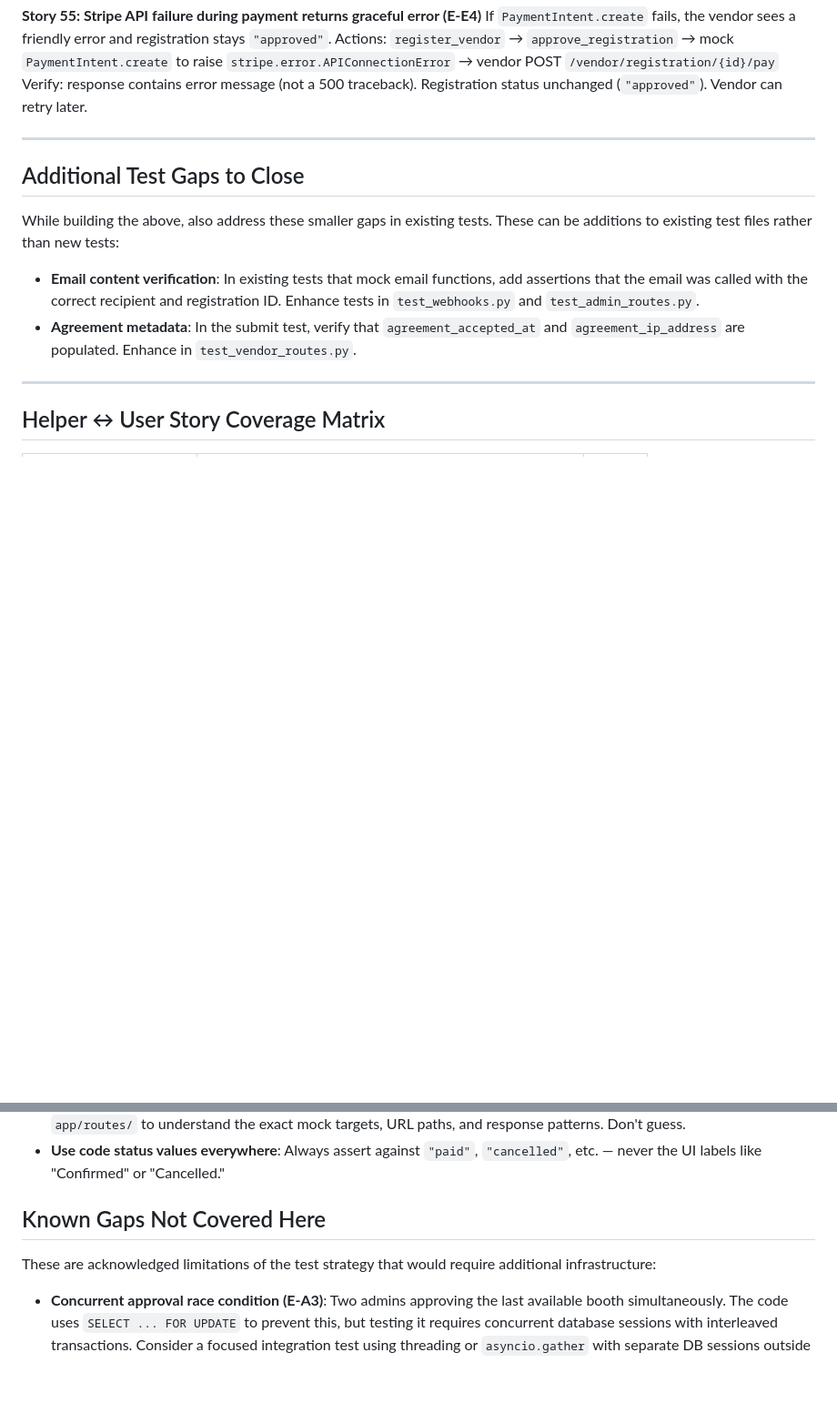
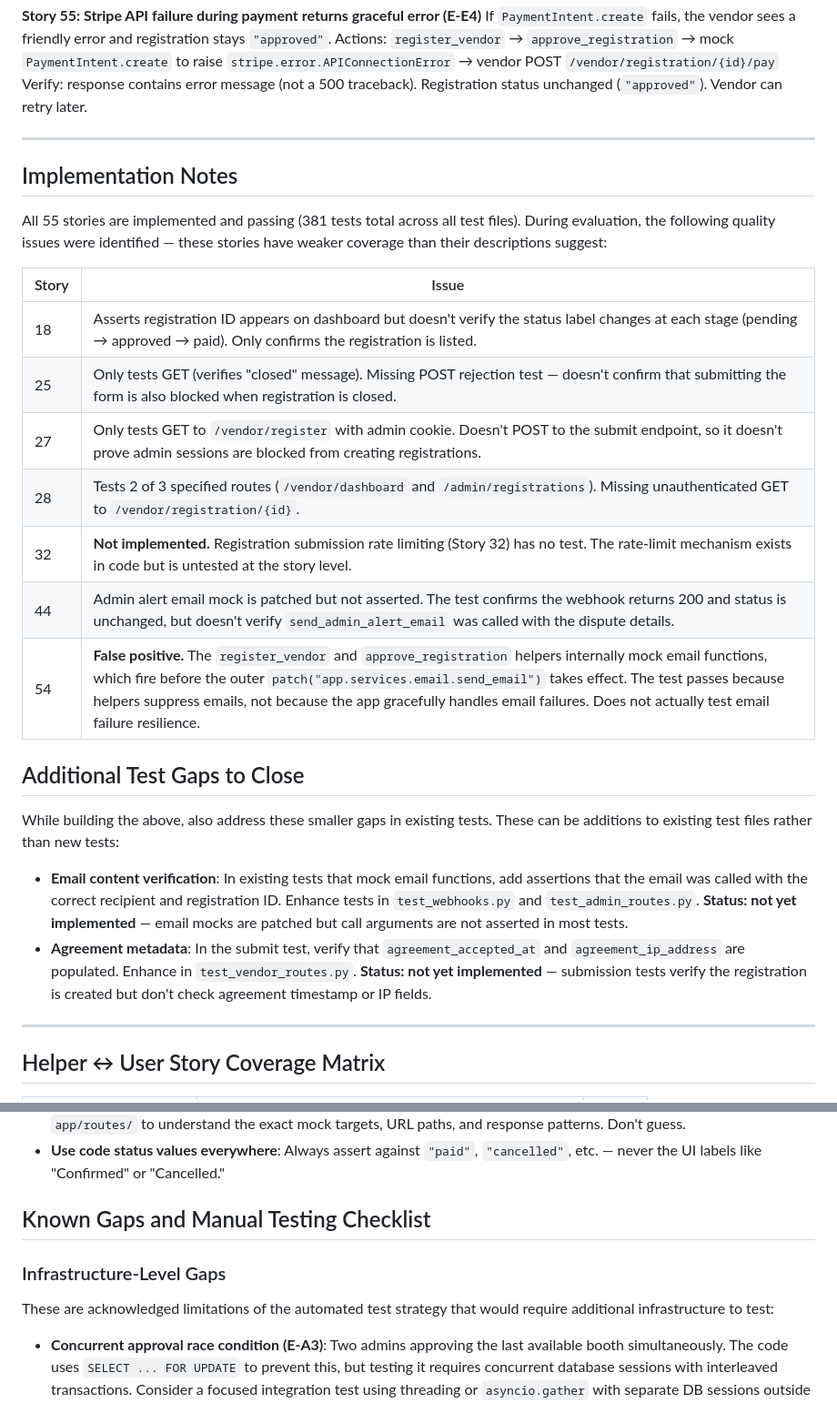
Before and after one commit to vtphan/night-market-vendors, a Markdown page: docs/user-story-test-strategy.md, 2 parts joined by grey strips. Shown at 91% size. Rendered like a GitHub page; blank space fills up the shorter version.

```diff
--- a/docs/user-story-test-strategy.md
+++ b/docs/user-story-test-strategy.md
@@ -522,12 +534,26 @@ Verify: response contains error message (not a 500 traceback). Registration stat
 
 ---
 
+## Implementation Notes
+
+All 55 stories are implemented and passing (381 tests total across all test files). During evaluation, the following quality issues were identified — these stories have weaker coverage than their descriptions suggest:
+
+| Story | Issue |
+|-------|-------|
+| 18 | Asserts registration ID appears on dashboard but doesn't verify the status label changes at each stage (pending → approved → paid). Only confirms the registration is listed. |
+| 25 | Only tests GET (verifies "closed" message). Missing POST rejection test — doesn't confirm that submitting the form is also blocked when registration is closed. |
+| 27 | Only tests GET to `/vendor/register` with admin cookie. Doesn't POST to the submit endpoint, so it doesn't prove admin sessions are blocked from creating registrations. |
+| 28 | Tests 2 of 3 specified routes (`/vendor/dashboard` and `/admin/registrations`). Missing unauthenticated GET to `/vendor/registration/{id}`. |
+| 32 | **Not implemented.** Registration submission rate limiting (Story 32) has no test. The rate-limit mechanism exists in code but is untested at the story level. |
+| 44 | Admin alert email mock is patched but not asserted. The test confirms the webhook returns 200 and status is unchanged, but doesn't verify `send_admin_alert_email` was called with the dispute details. |
+| 54 | **False positive.** The `register_vendor` and `approve_registration` helpers internally mock email functions, which fire before the outer `patch("app.services.email.send_email")` takes effect. The test passes because helpers suppress emails, not because the app gracefully handles email failures. Does not actually test email failure resilience. |
+
 ## Additional Test Gaps to Close
 
 While building the above, also address these smaller gaps in existing tests. These can be additions to existing test files rather than new tests:
 
-- **Email content verification**: In existing tests that mock email functions, add assertions that the email was called with the correct recipient and registration ID. Enhance tests in `test_webhooks.py` and `test_admin_routes.py`.
-- **Agreement metadata**: In the submit test, verify that `agreement_accepted_at` and `agreement_ip_address` are populated. Enhance in `test_vendor_routes.py`.
+- **Email content verification**: In existing tests that mock email functions, add assertions that the email was called with the correct recipient and registration ID. Enhance tests in `test_webhooks.py` and `test_admin_routes.py`. **Status: not yet implemented** — email mocks are patched but call arguments are not asserted in most tests.
+- **Agreement metadata**: In the submit test, verify that `agreement_accepted_at` and `agreement_ip_address` are populated. Enhance in `test_vendor_routes.py`. **Status: not yet implemented** — submission tests verify the registration is created but don't check agreement timestamp or IP fields.
 
 ---
 
@@ -554,9 +580,11 @@ All remaining stories use inline patterns (Pattern A for admin actions, Pattern
 - **Read the actual route handlers first**: Before writing any helper or inline pattern, read the corresponding route in `app/routes/` to understand the exact mock targets, URL paths, and response patterns. Don't guess.
 - **Use code status values everywhere**: Always assert against `"paid"`, `"cancelled"`, etc. — never the UI labels like "Confirmed" or "Cancelled."
 
-## Known Gaps Not Covered Here
+## Known Gaps and Manual Testing Checklist
 
-These are acknowledged limitations of the test strategy that would require additional infrastructure:
+### Infrastructure-Level Gaps
+
+These are acknowledged limitations of the automated test strategy that would require additional infrastructure to test:
 
 - **Concurrent approval race condition (E-A3)**: Two admins approving the last available booth simultaneously. The code uses `SELECT ... FOR UPDATE` to prevent this, but testing it requires concurrent database sessions with interleaved transactions. Consider a focused integration test using threading or `asyncio.gather` with separate DB sessions outside the action-helper framework.
 - **End-to-end browser testing**: The action helpers test at the HTTP level. They don't exercise client-side JavaScript (Stripe Elements card input, form validation, payment.js error display). A future Playwright or Selenium suite could cover this.
```
Also changed, not shown: other parts of docs/user-story-test-strategy.md (+53 -0 lines).
